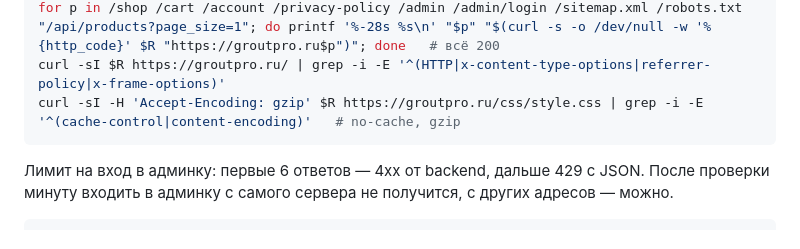
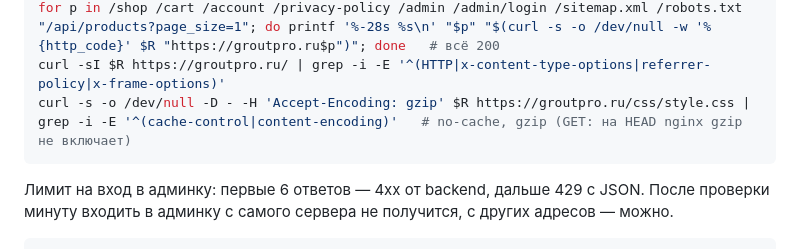
Before and after one commit to cryzis333/groutpro, a Markdown page: deploy/DOMAIN_MIGRATION.md, the part around the change. Drawn GitHub-style.

````diff
--- a/deploy/DOMAIN_MIGRATION.md
+++ b/deploy/DOMAIN_MIGRATION.md
@@ -248,7 +248,7 @@ curl -s $R -X POST https://serious-company.ru/api/payments/webhook -H 'Content-T
 curl -s $R https://groutpro.ru/health; echo                                                          # ok
 for p in /shop /cart /account /privacy-policy /admin /admin/login /sitemap.xml /robots.txt "/api/products?page_size=1"; do printf '%-28s %s\n' "$p" "$(curl -s -o /dev/null -w '%{http_code}' $R "https://groutpro.ru$p")"; done   # всё 200
 curl -sI $R https://groutpro.ru/ | grep -i -E '^(HTTP|x-content-type-options|referrer-policy|x-frame-options)'
-curl -sI -H 'Accept-Encoding: gzip' $R https://groutpro.ru/css/style.css | grep -i -E '^(cache-control|content-encoding)'   # no-cache, gzip
+curl -s -o /dev/null -D - -H 'Accept-Encoding: gzip' $R https://groutpro.ru/css/style.css | grep -i -E '^(cache-control|content-encoding)'   # no-cache, gzip (GET: на HEAD nginx gzip не включает)
 ```
 
 Лимит на вход в админку: первые 6 ответов — 4xx от backend, дальше 429 с JSON. После проверки
````
Also changed, not shown: deploy/DEPLOY.md (+8 -5 lines).
